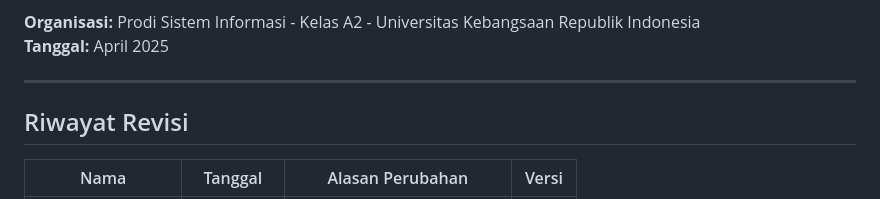
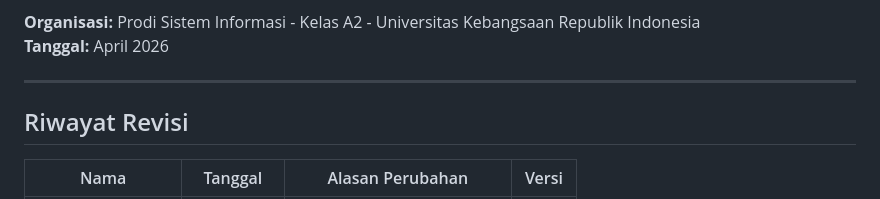
Before and after one commit to amarasylviyuliana/Project-UTS-UAS, a Markdown page: dokumen/SRS_BUMDes_Jabar (1).md, the part around the change. GitHub-like rendering.

Commit message:
Update document date from April 2025 to April 2026

```diff
--- a/dokumen/SRS_BUMDes_Jabar (1).md
+++ b/dokumen/SRS_BUMDes_Jabar (1).md
@@ -15,7 +15,7 @@ Marketplace Produk & Jasa Antar BUMDes di Jawa Barat
 7. Yunita Nur ‘Aini
 
 **Organisasi:** Prodi Sistem Informasi - Kelas A2 - Universitas Kebangsaan Republik Indonesia
-**Tanggal:** April 2025
+**Tanggal:** April 2026
 
 ---
 
```
